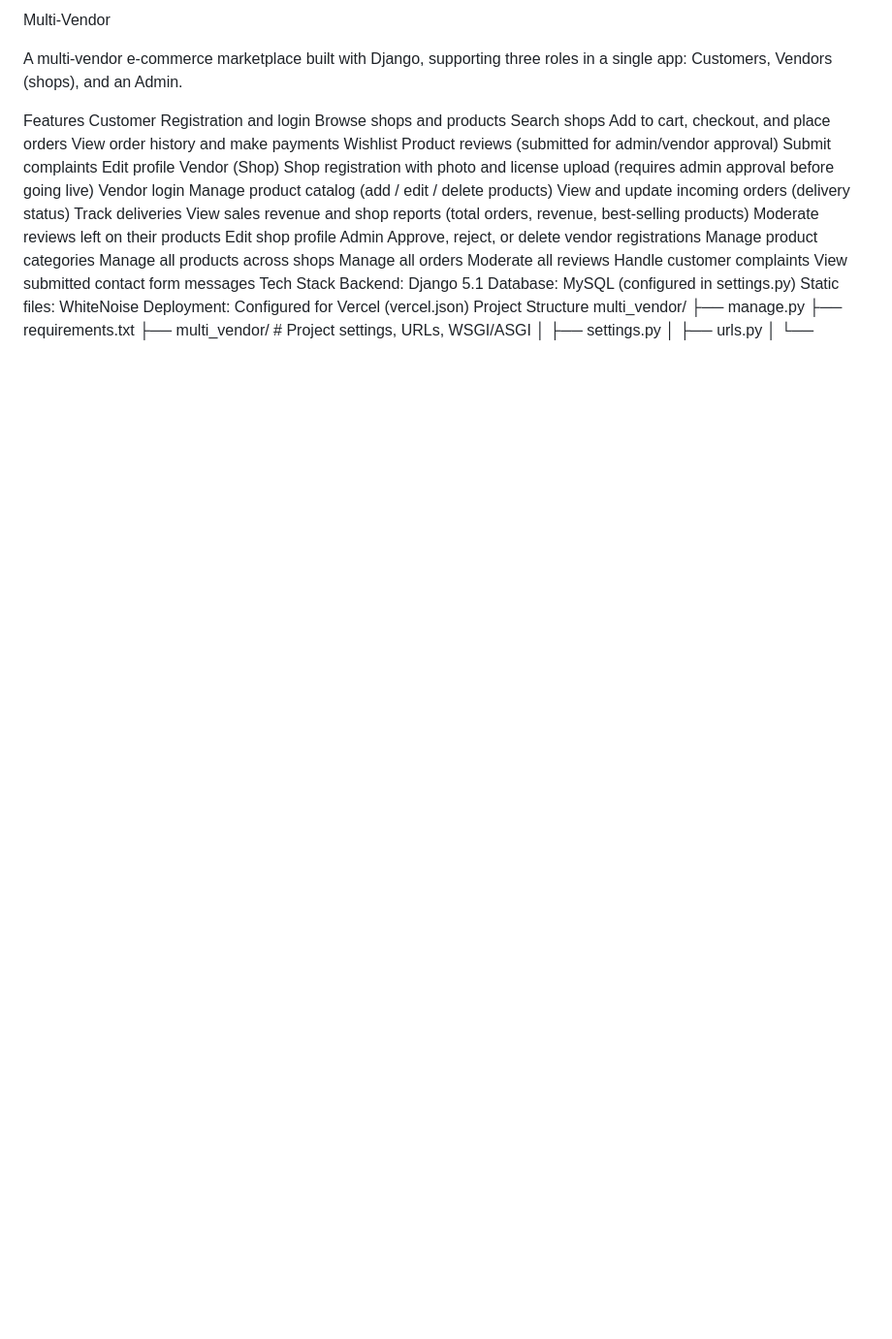
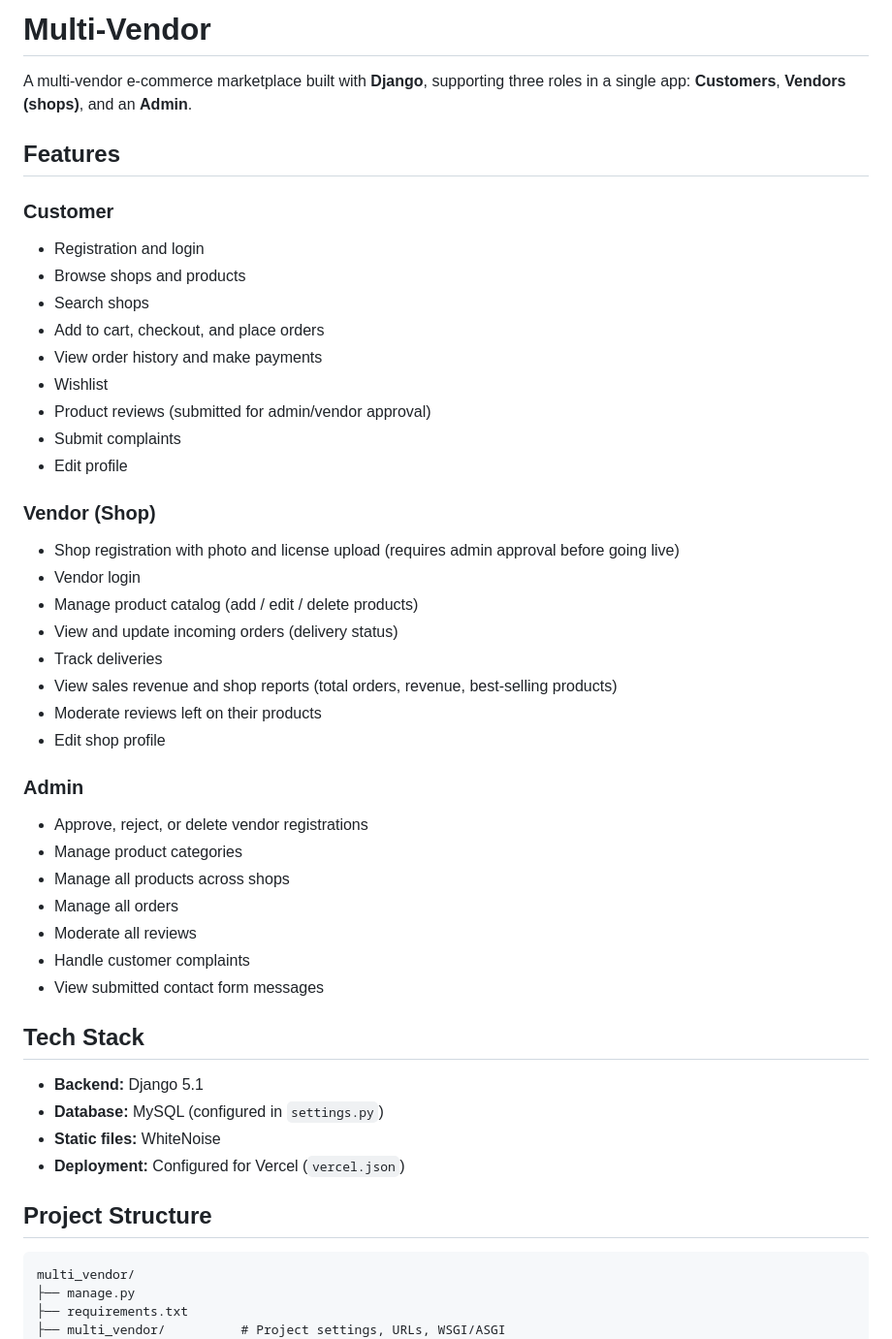
Before and after one commit to Ibrahim-sys-ux/Multi-Vendor, a Markdown page: README.md, the part around one of its changes. Shown at 97% size. Rendered like a GitHub page; blank space fills up the shorter version.

Commit message:
Enhance README formatting and content clarity
Formatted README sections with markdown for better readability and added details to features, data models, and getting started instructions.

````diff
--- a/README.md
+++ b/README.md
@@ -1,41 +1,49 @@
-Multi-Vendor
+# Multi-Vendor
 
-A multi-vendor e-commerce marketplace built with Django, supporting three roles in a single app: Customers, Vendors (shops), and an Admin.
+A multi-vendor e-commerce marketplace built with **Django**, supporting three roles in a single app: **Customers**, **Vendors (shops)**, and an **Admin**.
 
-Features
-Customer
-Registration and login
-Browse shops and products
-Search shops
-Add to cart, checkout, and place orders
-View order history and make payments
-Wishlist
-Product reviews (submitted for admin/vendor approval)
-Submit complaints
-Edit profile
-Vendor (Shop)
-Shop registration with photo and license upload (requires admin approval before going live)
-Vendor login
-Manage product catalog (add / edit / delete products)
-View and update incoming orders (delivery status)
-Track deliveries
-View sales revenue and shop reports (total orders, revenue, best-selling products)
-Moderate reviews left on their products
-Edit shop profile
-Admin
-Approve, reject, or delete vendor registrations
-Manage product categories
-Manage all products across shops
-Manage all orders
-Moderate all reviews
-Handle customer complaints
-View submitted contact form messages
-Tech Stack
-Backend: Django 5.1
-Database: MySQL (configured in settings.py)
-Static files: WhiteNoise
-Deployment: Configured for Vercel (vercel.json)
-Project Structure
+## Features
+
+### Customer
+- Registration and login
+- Browse shops and products
+- Search shops
+- Add to cart, checkout, and place orders
+- View order history and make payments
+- Wishlist
+- Product reviews (submitted for admin/vendor approval)
+- Submit complaints
+- Edit profile
+
+### Vendor (Shop)
+- Shop registration with photo and license upload (requires admin approval before going live)
+- Vendor login
+- Manage product catalog (add / edit / delete products)
+- View and update incoming orders (delivery status)
+- Track deliveries
+- View sales revenue and shop reports (total orders, revenue, best-selling products)
+- Moderate reviews left on their products
+- Edit shop profile
+
+### Admin
+- Approve, reject, or delete vendor registrations
+- Manage product categories
+- Manage all products across shops
+- Manage all orders
+- Moderate all reviews
+- Handle customer complaints
+- View submitted contact form messages
+
+## Tech Stack
+
+- **Backend:** Django 5.1
+- **Database:** MySQL (configured in `settings.py`)
+- **Static files:** WhiteNoise
+- **Deployment:** Configured for Vercel (`vercel.json`)
+
+## Project Structure
+
+```
 multi_vendor/
 ├── manage.py
 ├── requirements.txt
````
Also changed, not shown: other parts of README.md (+42 -30 lines).
